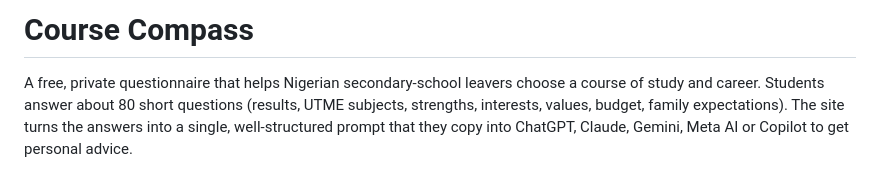
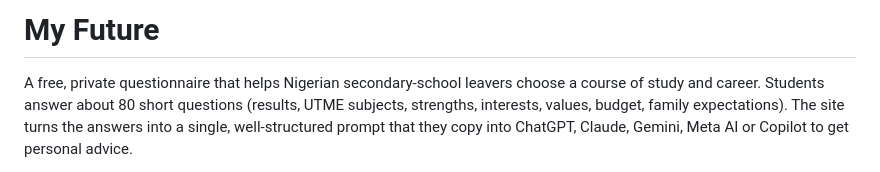
Before and after one commit to christhron/myFuture, a Markdown page: README.md, the part around the change. GitHub-like rendering.

Commit message:
Rename project in README
Updated project name from 'Course Compass' to 'My Future'.

```diff
--- a/README.md
+++ b/README.md
@@ -1,4 +1,4 @@
-# Course Compass
+# My Future
 
 A free, private questionnaire that helps Nigerian secondary-school leavers choose a course of study and career. Students answer about 80 short questions (results, UTME subjects, strengths, interests, values, budget, family expectations). The site turns the answers into a single, well-structured prompt that they copy into ChatGPT, Claude, Gemini, Meta AI or Copilot to get personal advice.
 
```
